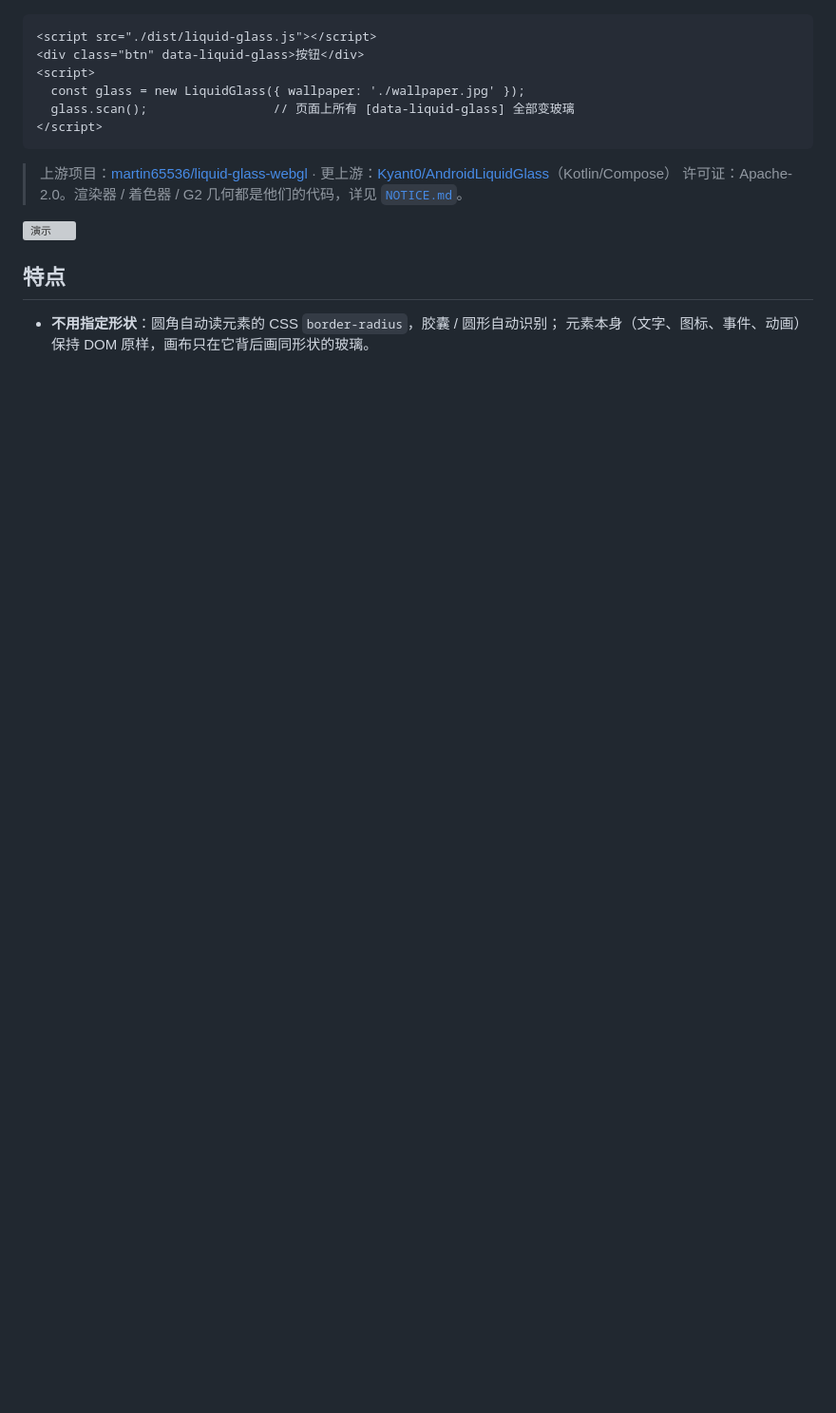
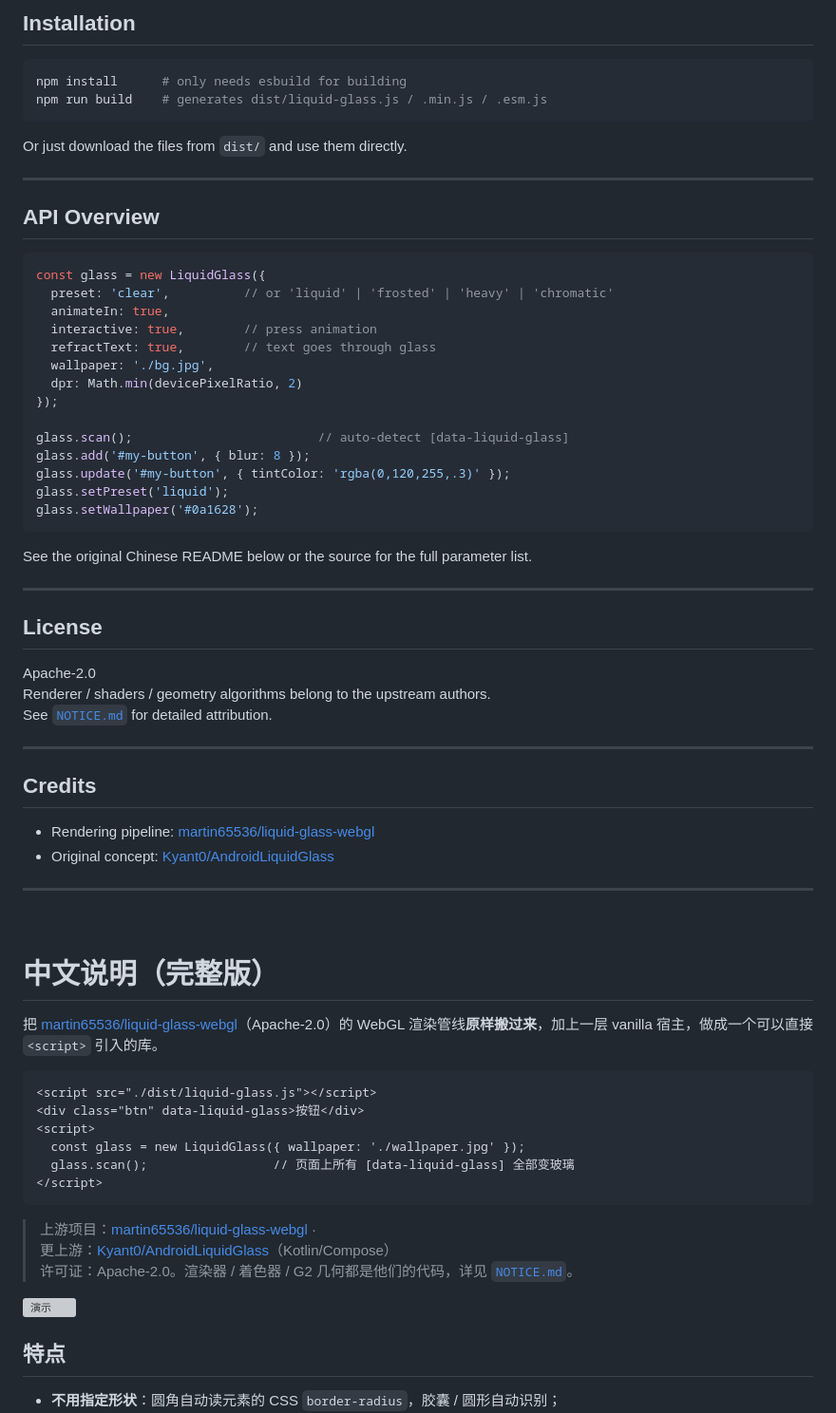
Before and after one commit to QFK-267/liquid-glass, a Markdown page: README.md, the part around one of its changes. Shown at 95% size. Rendered like a GitHub page; blank space fills up the shorter version; grey boxes are pictures that could not be loaded.

Commit message:
docs: polish README for better discoverability and promotion

````diff
--- a/README.md
+++ b/README.md
@@ -5,3 +90,57 @@
+## Installation
+
+```bash
+npm install      # only needs esbuild for building
+npm run build    # generates dist/liquid-glass.js / .min.js / .esm.js
+```
+
+Or just download the files from `dist/` and use them directly.
+
+---
+
+## API Overview
+
+```js
+const glass = new LiquidGlass({
+  preset: 'clear',          // or 'liquid' | 'frosted' | 'heavy' | 'chromatic'
+  animateIn: true,
+  interactive: true,        // press animation
+  refractText: true,        // text goes through glass
+  wallpaper: './bg.jpg',
+  dpr: Math.min(devicePixelRatio, 2)
+});
+
+glass.scan();                         // auto-detect [data-liquid-glass]
+glass.add('#my-button', { blur: 8 });
+glass.update('#my-button', { tintColor: 'rgba(0,120,255,.3)' });
+glass.setPreset('liquid');
+glass.setWallpaper('#0a1628');
+```
+
+See the original Chinese README below or the source for the full parameter list.
+
+---
+
+## License
+
+Apache-2.0
+Renderer / shaders / geometry algorithms belong to the upstream authors.
+See [`NOTICE.md`](./NOTICE.md) for detailed attribution.
+
+---
+
+## Credits
+
+- Rendering pipeline: [martin65536/liquid-glass-webgl](https://github.com/martin65536/liquid-glass-webgl)
+- Original concept: [Kyant0/AndroidLiquidGlass](https://github.com/Kyant0/AndroidLiquidGlass)
+
+---
+
+<br>
+
+# 中文说明（完整版）
+
+把 [martin65536/liquid-glass-webgl](https://github.com/martin65536/liquid-glass-webgl)（Apache-2.0）的 WebGL 渲染管线**原样搬过来**，加上一层 vanilla 宿主，做成一个可以直接 `<script>` 引入的库。
 
 ```html
 <script src="./dist/liquid-glass.js"></script>
````
Also changed, not shown: other parts of README.md (+107 -69 lines).
